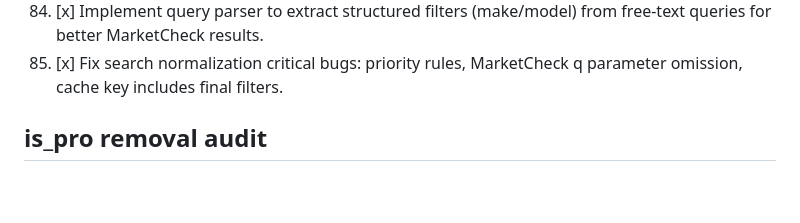
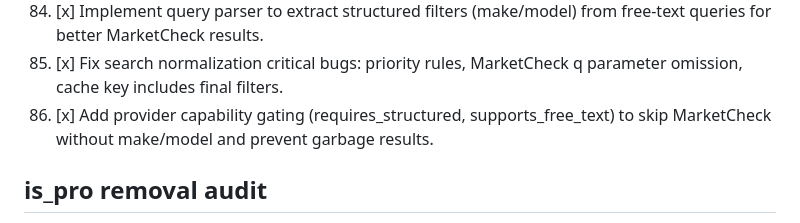
Before and after one commit to datapixora/topfuelauto, a Markdown page: TODO.md, the part around the change. Drawn GitHub-style; blank space fills up the shorter version.

Commit message:
Update TODO.md with provider gating milestone

```diff
--- a/TODO.md
+++ b/TODO.md
@@ -85,6 +85,7 @@
 83. [x] Fix AssistStep JSON serialization (quota/output_json) + load steps for validation.
 84. [x] Implement query parser to extract structured filters (make/model) from free-text queries for better MarketCheck results.
 85. [x] Fix search normalization critical bugs: priority rules, MarketCheck q parameter omission, cache key includes final filters.
+86. [x] Add provider capability gating (requires_structured, supports_free_text) to skip MarketCheck without make/model and prevent garbage results.
 
 ## is_pro removal audit
 - [x] api/app/routers/auth.py uses plan resolver (is_pro deprecated only)
```
